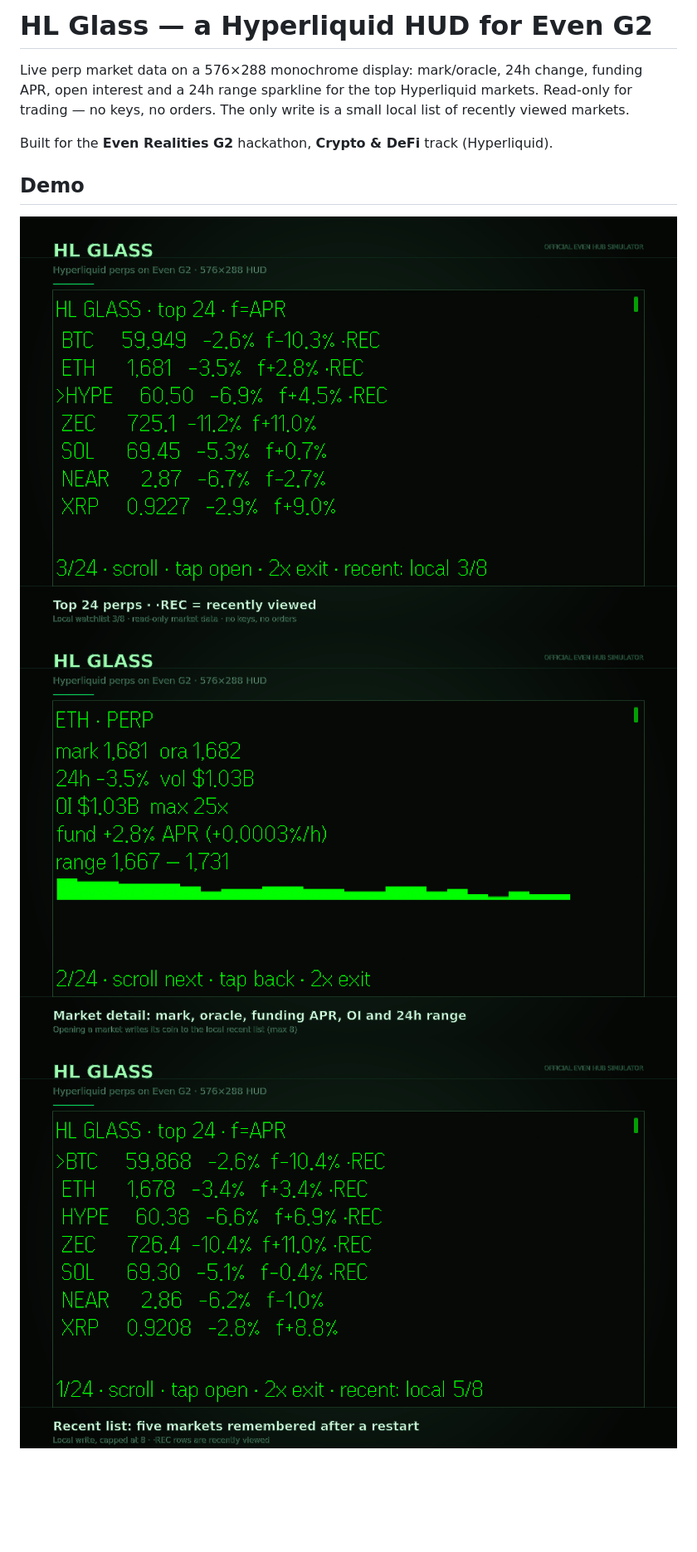
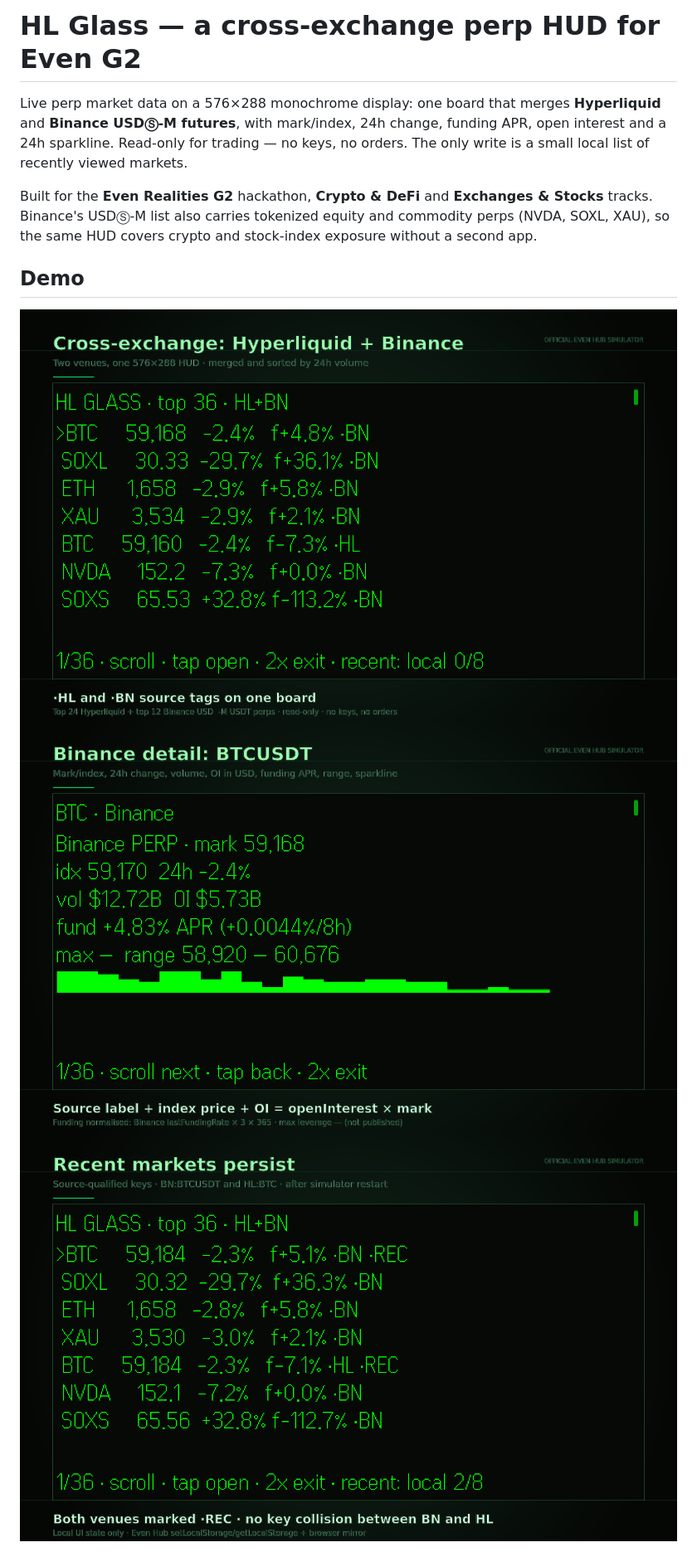
Before and after one commit to matrixneoaiagent/hl-glass, a Markdown page: README.md, the part around one of its changes. Shown at 83% size. GitHub-like rendering; pictures changed too: docs/detail.png, docs/list.png, docs/recent.png; blank space fills up the shorter version.

Commit message:
feat: Binance USDⓈ-M feed, merged HL+BN board, source-aware recents

```diff
--- a/README.md
+++ b/README.md
@@ -1,11 +1,14 @@
-# HL Glass — a Hyperliquid HUD for Even G2
+# HL Glass — a cross-exchange perp HUD for Even G2
 
-Live perp market data on a 576×288 monochrome display: mark/oracle, 24h change,
-funding APR, open interest and a 24h range sparkline for the top Hyperliquid
-markets. Read-only for trading — no keys, no orders. The only write is a small
-local list of recently viewed markets.
+Live perp market data on a 576×288 monochrome display: one board that merges
+**Hyperliquid** and **Binance USDⓈ-M futures**, with mark/index, 24h change,
+funding APR, open interest and a 24h sparkline. Read-only for trading — no keys,
+no orders. The only write is a small local list of recently viewed markets.
 
-Built for the **Even Realities G2** hackathon, **Crypto & DeFi** track (Hyperliquid).
+Built for the **Even Realities G2** hackathon, **Crypto & DeFi** and
+**Exchanges & Stocks** tracks. Binance's USDⓈ-M list also carries tokenized
+equity and commodity perps (NVDA, SOXL, XAU), so the same HUD covers crypto and
+stock-index exposure without a second app.
 
 ## Demo
 
```
Also changed, not shown: other parts of README.md (+72 -33 lines), 11 other files.
